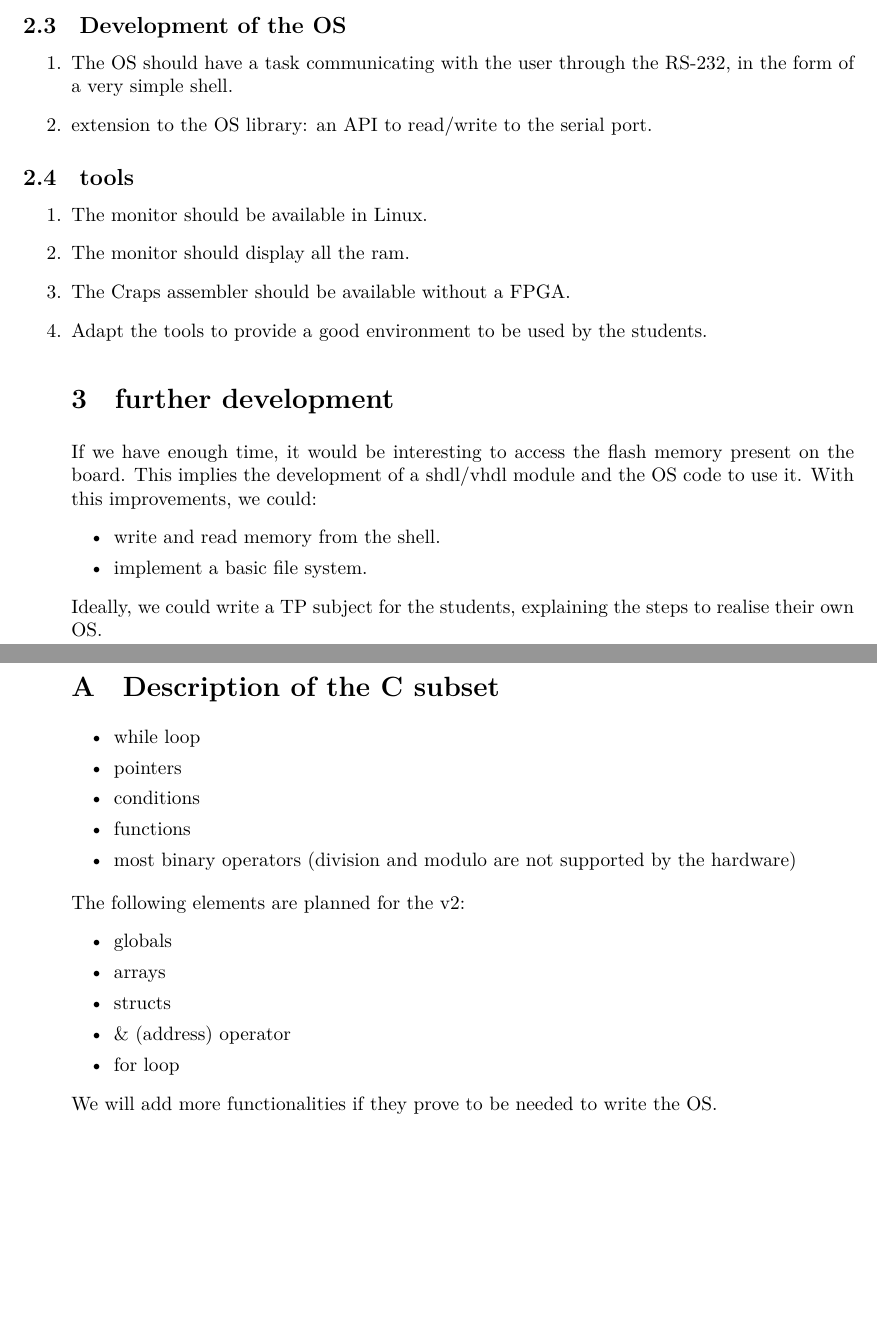
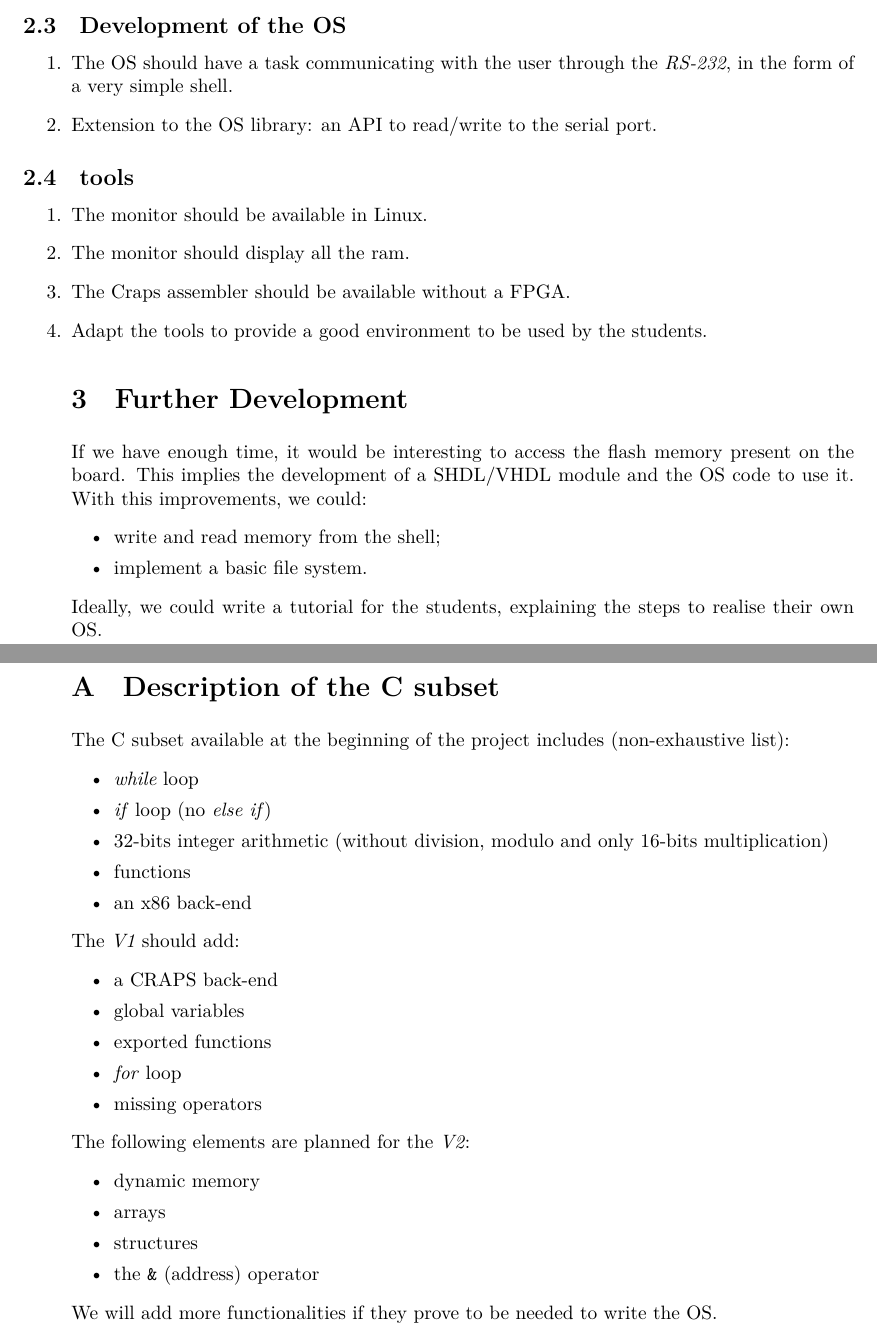
Before and after one commit to mcarton/CRAPS-Kernel, a LaTeX document (SoftwareDvpPlan/Specifications.tex): two parts of pages 3 and 4 of 4, joined at a grey line, cut so that both start at the same text, the shorter picture padded with empty space. Compiled offline with XeLaTeX.

Commit message:
Update SDP

```diff
--- a/SoftwareDvpPlan/Specifications.tex
+++ b/SoftwareDvpPlan/Specifications.tex
@@ -84,8 +82,8 @@
       \subsection{Development of the OS}
         \begin{enumerate}
           \item The OS should have a task communicating with the user through
-            the RS-232, in the form of a very simple shell.
-          \item extension to the OS library: an API to read/write to the serial
+            the \textit{RS-232}, in the form of a very simple shell.
+          \item Extension to the OS library: an API to read/write to the serial
             port.
         \end{enumerate}
       \subsection{tools}
@@ -96,36 +94,47 @@
           \item Adapt the tools to provide a good environment to be used by the
             students.
 
-      \section{further development}
-        If we have enough time, it would be interesting to access the flash
-        memory present on the board. This implies the development of a shdl/vhdl
-        module and the OS code to use it. With this improvements, we could:
+    \section{Further Development}
+      If we have enough time, it would be interesting to access the flash memory
+      present on the board. This implies the development of a SHDL/VHDL module
+      and the OS code to use it. With this improvements, we could:
       \begin{itemize}
-          \item write and read memory from the shell.
+        \item write and read memory from the shell;
         \item implement a basic file system.
       \end{itemize}
-        Ideally, we could write a TP subject for the students, explaining the
-        steps to realise their own OS.
-
+      Ideally, we could write a tutorial for the students, explaining the steps
+      to realise their own OS.
 
   \newpage
+
   \begin{appendix}
-    \section{Description of the C subset}
+    \section{Description of the C subset}\label{app:C89}
+      The C subset available at the beginning of the project includes
+      (non-exhaustive list):
       \begin{itemize}
-        \item while loop
-        \item pointers
-        \item conditions
+        \item \textit{while} loop
+        \item \textit{if} loop (no \textit{else if})
+        \item 32-bits integer arithmetic (without division, modulo and only
+          16-bits multiplication)
         \item functions
-        \item most binary operators (division and modulo are not supported by the
-          hardware)
+        \item an \text{x86} back-end
       \end{itemize}
-      The following elements are planned for the v2:
+
+      \noindent The \textit{V1} should add:
       \begin{itemize}
-        \item globals
+        \item a \text{CRAPS} back-end
+        \item global variables
+        \item exported functions
+        \item \textit{for} loop
+        \item missing operators
+      \end{itemize}
+
+      \noindent The following elements are planned for the \textit{V2}:
+      \begin{itemize}
+        \item dynamic memory
         \item arrays
-        \item structs
-        \item \& (address) operator
-        \item for loop
+        \item structures
+        \item the \verb+&+ (address) operator
       \end{itemize}
       We will add more functionalities if they prove to be needed to write the
       OS.
```
Also changed, not shown: SoftwareDvpPlan/ProjectCharter.tex (+1 -1 lines), SoftwareDvpPlan/titlepage.tex (+1 -1 lines), SoftwareDvpPlan/Specifications.tex (30 more changed lines). Lines whose indentation alone changed are shown as unchanged.
